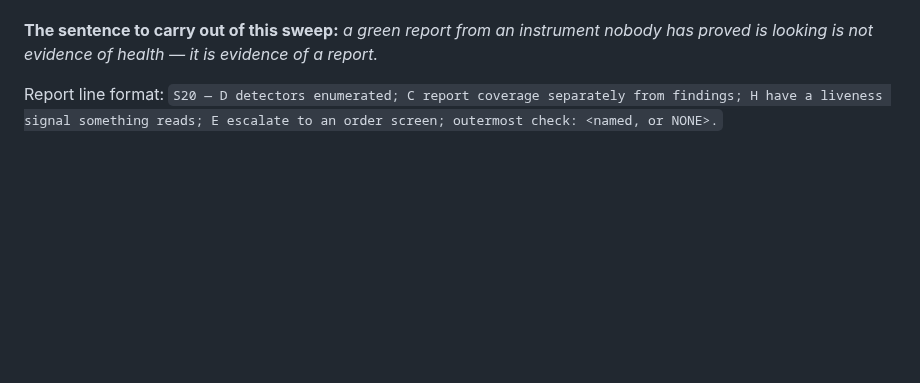
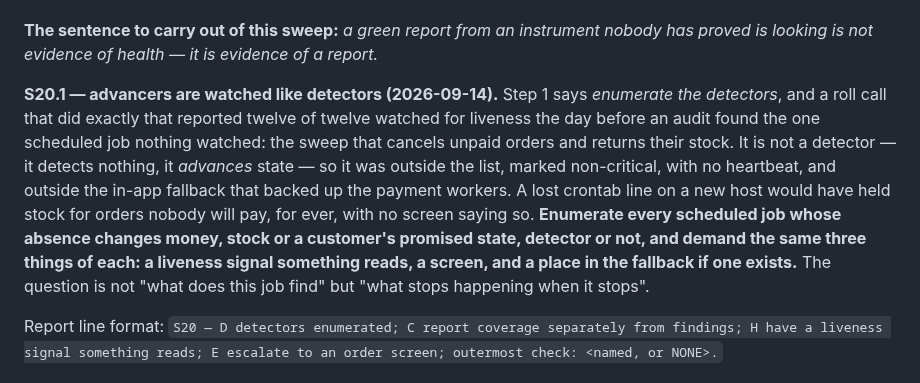
Before and after one commit to mixocreative/ecommerce-cia, a Markdown page: references/sweeps.md, the part around the change. Rendered like a GitHub page; blank space fills up the shorter version.

Commit message:
sweeps: S20.1 - advancers are watched like detectors

```diff
--- a/references/sweeps.md
+++ b/references/sweeps.md
@@ -413,6 +413,17 @@ Method:
 **Grading.** A money-path detector that cannot distinguish blind from clean: **HIGH** — every run it has ever made is uninterpretable, including the ones already filed as green. A money-critical scheduled job with no liveness signal: **HIGH**. A detector whose output reaches no order screen: **HIGH**. No outermost check outside the shop: **MEDIUM**, stated plainly rather than buried.
 
 **The sentence to carry out of this sweep:** *a green report from an instrument nobody has proved is looking is not evidence of health — it is evidence of a report.*
+
+**S20.1 — advancers are watched like detectors (2026-09-14).** Step 1 says *enumerate the detectors*,
+and a roll call that did exactly that reported twelve of twelve watched for liveness the day before
+an audit found the one scheduled job nothing watched: the sweep that cancels unpaid orders and
+returns their stock. It is not a detector — it detects nothing, it *advances* state — so it was
+outside the list, marked non-critical, with no heartbeat, and outside the in-app fallback that
+backed up the payment workers. A lost crontab line on a new host would have held stock for orders
+nobody will pay, for ever, with no screen saying so. **Enumerate every scheduled job whose absence
+changes money, stock or a customer's promised state, detector or not, and demand the same three
+things of each: a liveness signal something reads, a screen, and a place in the fallback if one
+exists.** The question is not "what does this job find" but "what stops happening when it stops".
 
 Report line format: `S20 — D detectors enumerated; C report coverage separately from findings; H have a liveness signal something reads; E escalate to an order screen; outermost check: <named, or NONE>.`
 
```
